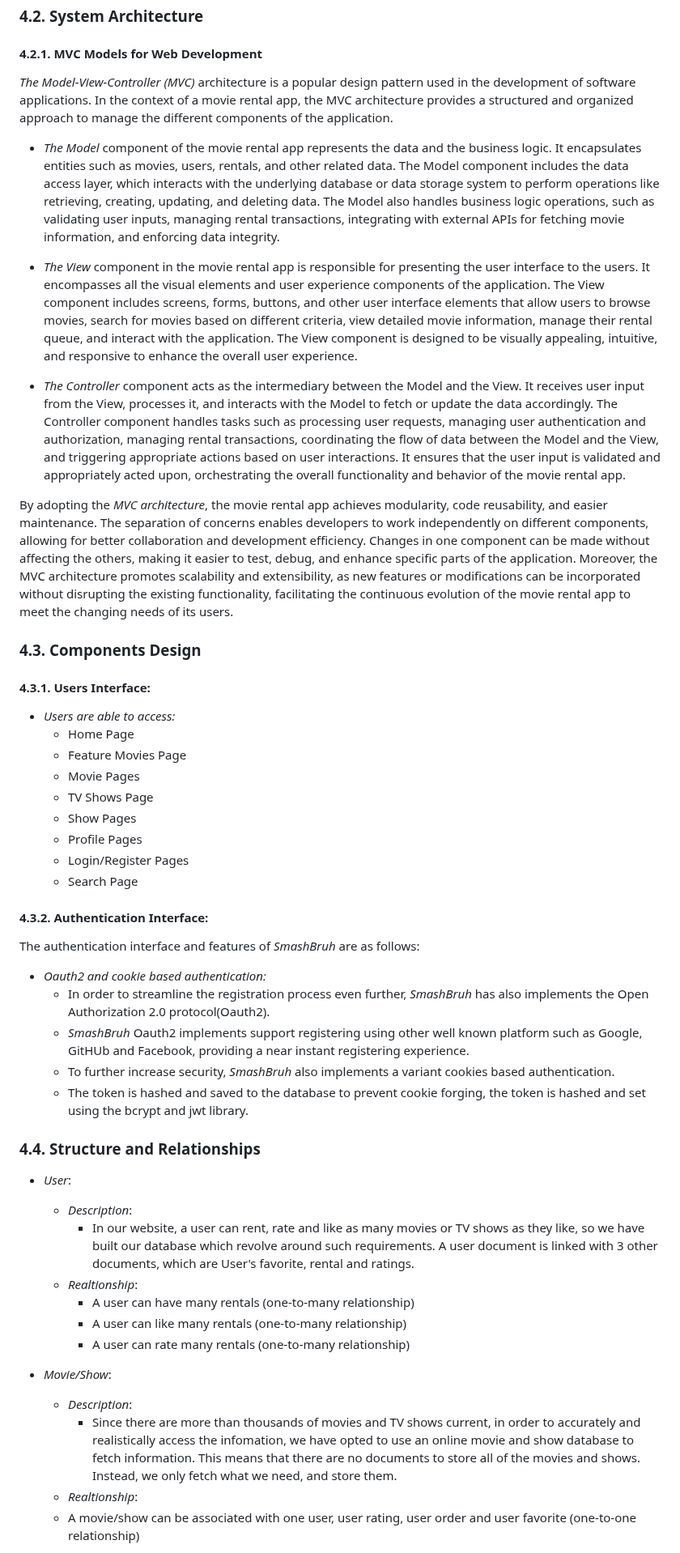
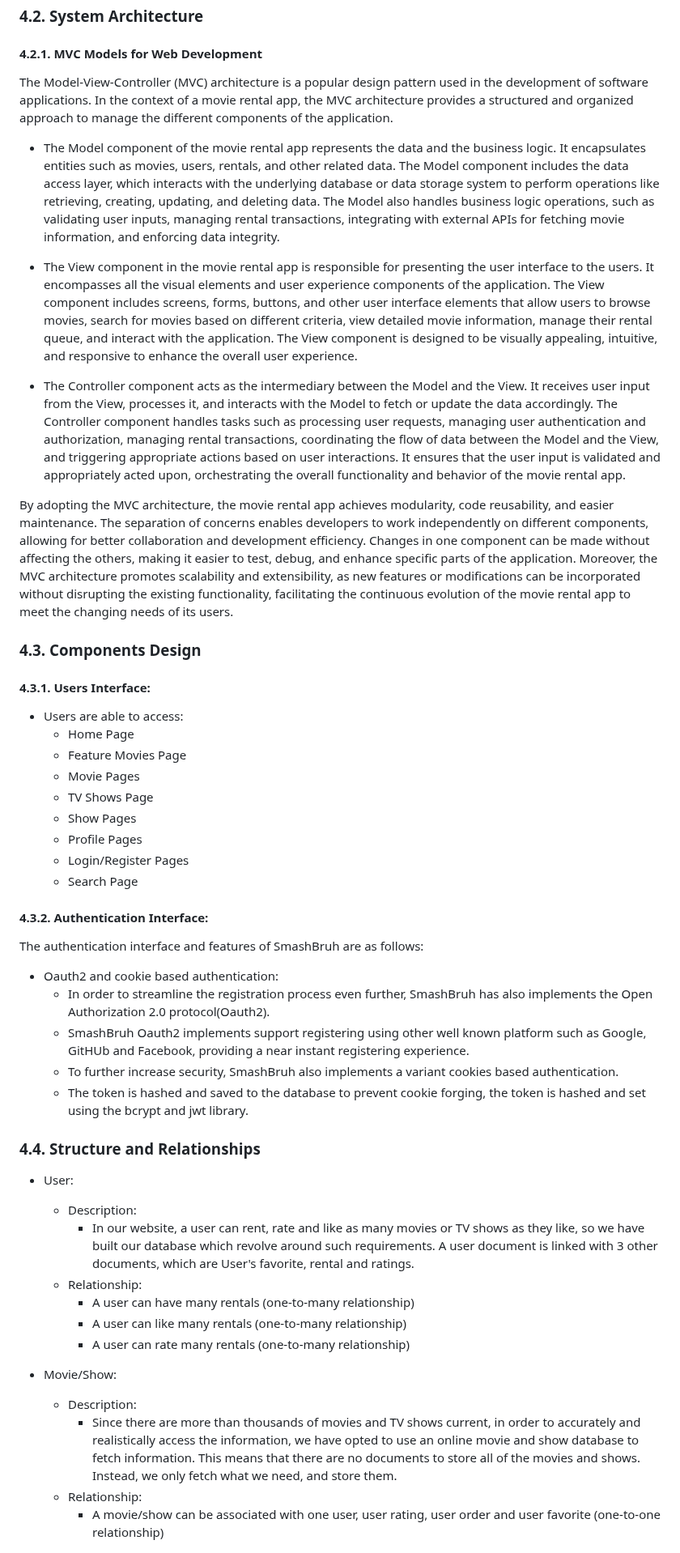
Before and after one commit to TNDC2002/PEproject, a Markdown page: documents/report.md, the part around one of its changes. Shown at 81% size. GitHub-like rendering.

```diff
--- a/documents/report.md
+++ b/documents/report.md
@@ -202,21 +202,21 @@ _Database_
 
 #### 4.2.1. MVC Models for Web Development
 
-_The Model-View-Controller (MVC)_ architecture is a popular design pattern used in the development of software applications. In the context of a movie rental app, the MVC architecture provides a structured and organized approach to manage the different components of the application.
+The Model-View-Controller (MVC) architecture is a popular design pattern used in the development of software applications. In the context of a movie rental app, the MVC architecture provides a structured and organized approach to manage the different components of the application.
 
-- _The Model_ component of the movie rental app represents the data and the business logic. It encapsulates entities such as movies, users, rentals, and other related data. The Model component includes the data access layer, which interacts with the underlying database or data storage system to perform operations like retrieving, creating, updating, and deleting data. The Model also handles business logic operations, such as validating user inputs, managing rental transactions, integrating with external APIs for fetching movie information, and enforcing data integrity.
+- The Model component of the movie rental app represents the data and the business logic. It encapsulates entities such as movies, users, rentals, and other related data. The Model component includes the data access layer, which interacts with the underlying database or data storage system to perform operations like retrieving, creating, updating, and deleting data. The Model also handles business logic operations, such as validating user inputs, managing rental transactions, integrating with external APIs for fetching movie information, and enforcing data integrity.
 
-- _The View_ component in the movie rental app is responsible for presenting the user interface to the users. It encompasses all the visual elements and user experience components of the application. The View component includes screens, forms, buttons, and other user interface elements that allow users to browse movies, search for movies based on different criteria, view detailed movie information, manage their rental queue, and interact with the application. The View component is designed to be visually appealing, intuitive, and responsive to enhance the overall user experience.
+- The View component in the movie rental app is responsible for presenting the user interface to the users. It encompasses all the visual elements and user experience components of the application. The View component includes screens, forms, buttons, and other user interface elements that allow users to browse movies, search for movies based on different criteria, view detailed movie information, manage their rental queue, and interact with the application. The View component is designed to be visually appealing, intuitive, and responsive to enhance the overall user experience.
 
-- _The Controller_ component acts as the intermediary between the Model and the View. It receives user input from the View, processes it, and interacts with the Model to fetch or update the data accordingly. The Controller component handles tasks such as processing user requests, managing user authentication and authorization, managing rental transactions, coordinating the flow of data between the Model and the View, and triggering appropriate actions based on user interactions. It ensures that the user input is validated and appropriately acted upon, orchestrating the overall functionality and behavior of the movie rental app.
+- The Controller component acts as the intermediary between the Model and the View. It receives user input from the View, processes it, and interacts with the Model to fetch or update the data accordingly. The Controller component handles tasks such as processing user requests, managing user authentication and authorization, managing rental transactions, coordinating the flow of data between the Model and the View, and triggering appropriate actions based on user interactions. It ensures that the user input is validated and appropriately acted upon, orchestrating the overall functionality and behavior of the movie rental app.
 
-By adopting the _MVC architecture_, the movie rental app achieves modularity, code reusability, and easier maintenance. The separation of concerns enables developers to work independently on different components, allowing for better collaboration and development efficiency. Changes in one component can be made without affecting the others, making it easier to test, debug, and enhance specific parts of the application. Moreover, the MVC architecture promotes scalability and extensibility, as new features or modifications can be incorporated without disrupting the existing functionality, facilitating the continuous evolution of the movie rental app to meet the changing needs of its users.
+By adopting the MVC architecture, the movie rental app achieves modularity, code reusability, and easier maintenance. The separation of concerns enables developers to work independently on different components, allowing for better collaboration and development efficiency. Changes in one component can be made without affecting the others, making it easier to test, debug, and enhance specific parts of the application. Moreover, the MVC architecture promotes scalability and extensibility, as new features or modifications can be incorporated without disrupting the existing functionality, facilitating the continuous evolution of the movie rental app to meet the changing needs of its users.
 
 ### 4.3. Components Design
 
 #### 4.3.1. Users Interface:
 
-- _Users are able to access:_
+- Users are able to access:
   - Home Page
   - Feature Movies Page
   - Movie Pages
@@ -228,29 +228,29 @@ By adopting the _MVC architecture_, the movie rental app achieves modularity, co
 
 #### 4.3.2. Authentication Interface:
 
-The authentication interface and features of _SmashBruh_ are as follows:
+The authentication interface and features of SmashBruh are as follows:
 
-- _Oauth2 and cookie based authentication:_
-  - In order to streamline the registration process even further, _SmashBruh_ has also implements the Open Authorization 2.0 protocol(Oauth2).
-  - _SmashBruh_ Oauth2 implements support registering using other well known platform such as Google, GitHUb and Facebook, providing a near instant registering experience.
-  - To further increase security, _SmashBruh_ also implements a variant cookies based authentication.
+- Oauth2 and cookie based authentication:
+  - In order to streamline the registration process even further, SmashBruh has also implements the Open Authorization 2.0 protocol(Oauth2).
+  - SmashBruh Oauth2 implements support registering using other well known platform such as Google, GitHUb and Facebook, providing a near instant registering experience.
+  - To further increase security, SmashBruh also implements a variant cookies based authentication.
   - The token is hashed and saved to the database to prevent cookie forging, the token is hashed and set using the bcrypt and jwt library.
 
 ### 4.4. Structure and Relationships
 
-- _User_:
+- User:
 
-  - _Description_:
+  - Description:
     - In our website, a user can rent, rate and like as many movies or TV shows as they like, so we have built our database which revolve around such requirements. A user document is linked with 3 other documents, which are User's favorite, rental and ratings.
-  - _Realtionship_:
+  - Relationship:
     - A user can have many rentals (one-to-many relationship)
     - A user can like many rentals (one-to-many relationship)
     - A user can rate many rentals (one-to-many relationship)
 
-- _Movie/Show_:
+- Movie/Show:
 
-  - _Description_:
-    - Since there are more than thousands of movies and TV shows current, in order to accurately and realistically access the infomation, we have opted to use an online movie and show database to fetch information. This means that there are no documents to store all of the movies and shows. Instead, we only fetch what we need, and store them.
-  - _Realtionship_:
-  - A movie/show can be associated with one user, user rating, user order and user favorite (one-to-one relationship)
+  - Description:
+    - Since there are more than thousands of movies and TV shows current, in order to accurately and realistically access the information, we have opted to use an online movie and show database to fetch information. This means that there are no documents to store all of the movies and shows. Instead, we only fetch what we need, and store them.
+  - Relationship:
+    - A movie/show can be associated with one user, user rating, user order and user favorite (one-to-one relationship)
 
```
Also changed, not shown: other parts of documents/report.md (+154 -123 lines).
